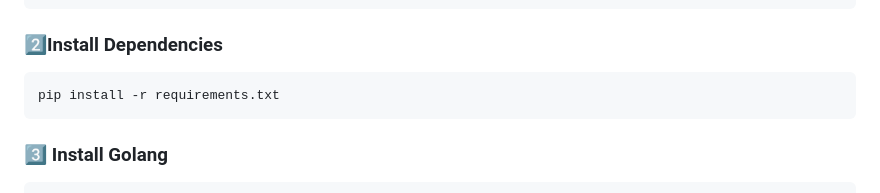
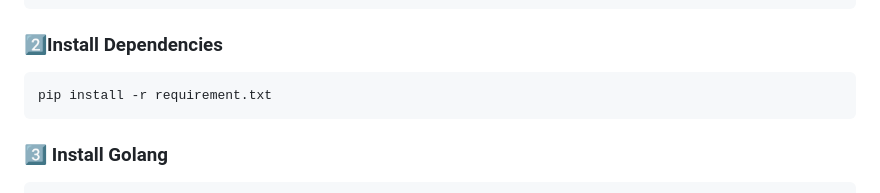
Before and after one commit to Tharun-script/cts_recon, a Markdown page: README.md, the part around the change. Rendered like a GitHub page.

````diff
--- a/README.md
+++ b/README.md
@@ -7,7 +7,7 @@ source venv/bin/activate
 ```
 ### 2️⃣Install Dependencies
 ```bash
-pip install -r requirements.txt
+pip install -r requirement.txt
 ```
 ### 3️⃣ Install Golang
 ```bash
````
